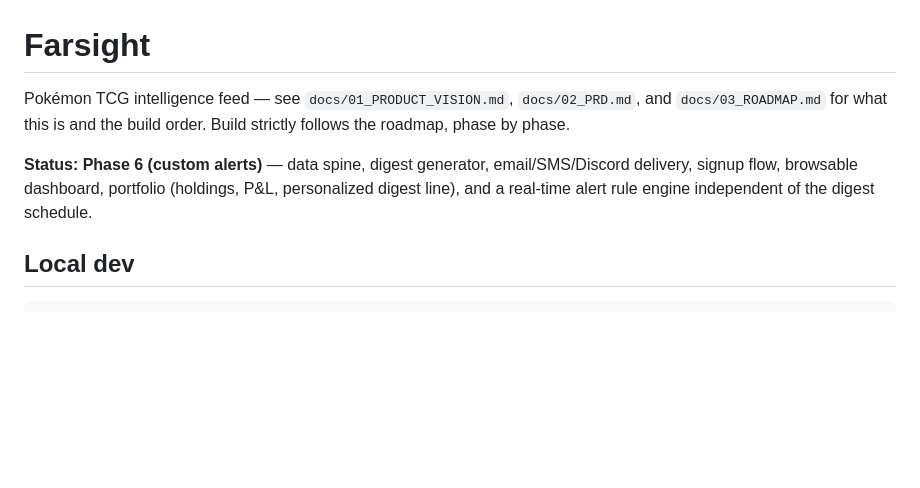
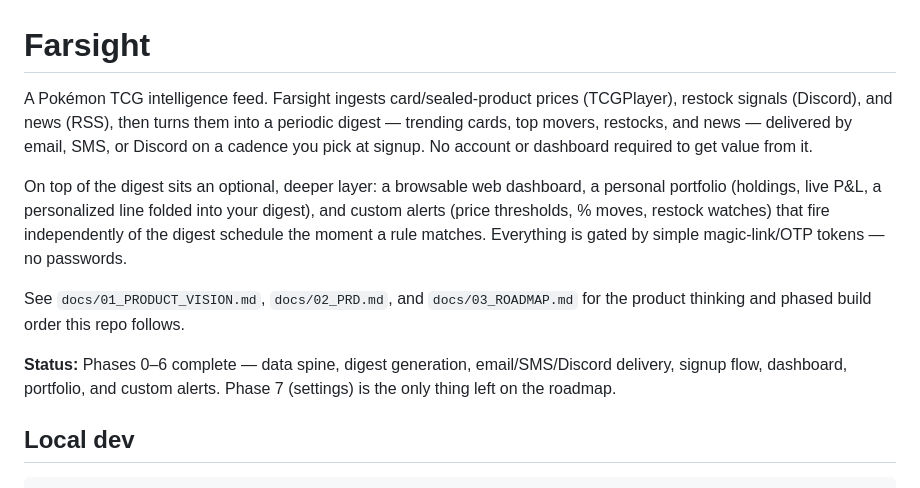
Before and after one commit to dezcalimese/farsight-tcg, a Markdown page: README.md, the part around the change. Drawn GitHub-style; blank space fills up the shorter version.

Commit message:
Update README with a proper product summary
Replaced the roadmap-pointer intro with an actual description of what
Farsight does and how the pieces fit together, and corrected the status
line to accurately reflect Phases 0-6 complete (Phase 7 settings still
outstanding) rather than overclaiming.

Co-Authored-By: Claude Sonnet 5 <noreply@anthropic.com>

```diff
--- a/README.md
+++ b/README.md
@@ -1,8 +1,12 @@
 # Farsight
 
-Pokémon TCG intelligence feed — see `docs/01_PRODUCT_VISION.md`, `docs/02_PRD.md`, and `docs/03_ROADMAP.md` for what this is and the build order. Build strictly follows the roadmap, phase by phase.
+A Pokémon TCG intelligence feed. Farsight ingests card/sealed-product prices (TCGPlayer), restock signals (Discord), and news (RSS), then turns them into a periodic digest — trending cards, top movers, restocks, and news — delivered by email, SMS, or Discord on a cadence you pick at signup. No account or dashboard required to get value from it.
 
-**Status: Phase 6 (custom alerts)** — data spine, digest generator, email/SMS/Discord delivery, signup flow, browsable dashboard, portfolio (holdings, P&L, personalized digest line), and a real-time alert rule engine independent of the digest schedule.
+On top of the digest sits an optional, deeper layer: a browsable web dashboard, a personal portfolio (holdings, live P&L, a personalized line folded into your digest), and custom alerts (price thresholds, % moves, restock watches) that fire independently of the digest schedule the moment a rule matches. Everything is gated by simple magic-link/OTP tokens — no passwords.
+
+See `docs/01_PRODUCT_VISION.md`, `docs/02_PRD.md`, and `docs/03_ROADMAP.md` for the product thinking and phased build order this repo follows.
+
+**Status:** Phases 0–6 complete — data spine, digest generation, email/SMS/Discord delivery, signup flow, dashboard, portfolio, and custom alerts. Phase 7 (settings) is the only thing left on the roadmap.
 
 ## Local dev
 
```
